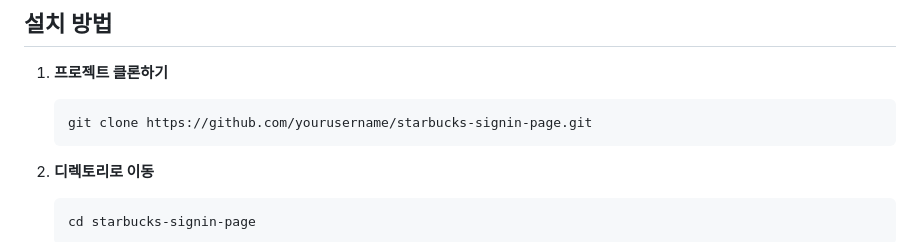
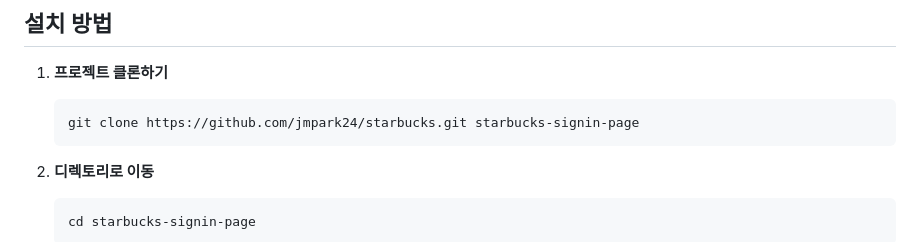
Before and after one commit to jmpark24/starbucks, a Markdown page: README.md, the part around the change. Rendered like a GitHub page.

Commit message:
README.md 최최종 수정

````diff
--- a/README.md
+++ b/README.md
@@ -83,7 +83,7 @@
 1. **프로젝트 클론하기**
 
    ```bash
-   git clone https://github.com/yourusername/starbucks-signin-page.git
+   git clone https://github.com/jmpark24/starbucks.git starbucks-signin-page
    ```
 
 2. **디렉토리로 이동**
````
